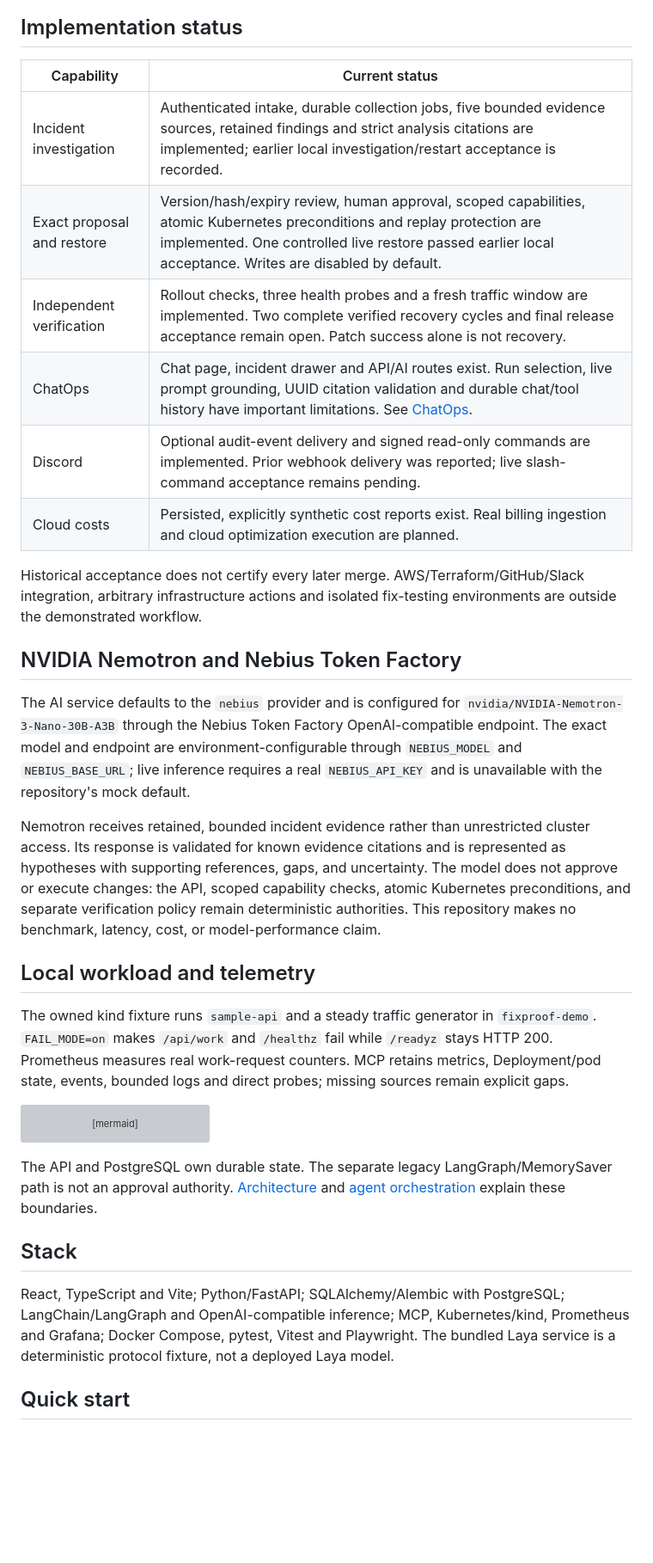
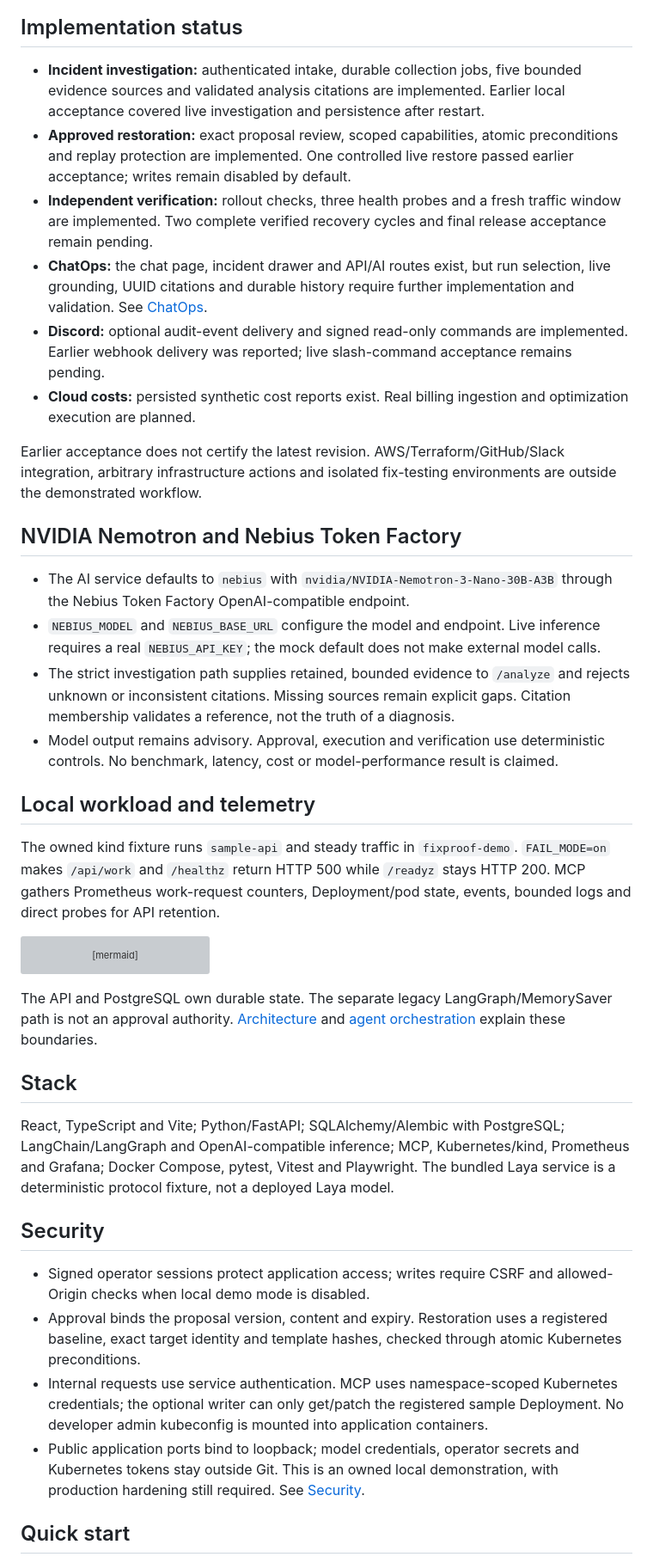
Before and after one commit to fomo-ash/Nvidia, a Markdown page: README.md, the part around one of its changes. Shown at 86% size. Drawn GitHub-style; blank space fills up the shorter version; grey boxes are pictures that could not be loaded.

````diff
--- a/README.md
+++ b/README.md
@@ -23,26 +25,25 @@ See [the submission handoff](SUBMISSION_HANDOFF.md) for the remaining external a
 
 ## Implementation status
 
-| Capability | Current status |
-|---|---|
-| Incident investigation | Authenticated intake, durable collection jobs, five bounded evidence sources, retained findings and strict analysis citations are implemented; earlier local investigation/restart acceptance is recorded. |
-| Exact proposal and restore | Version/hash/expiry review, human approval, scoped capabilities, atomic Kubernetes preconditions and replay protection are implemented. One controlled live restore passed earlier local acceptance. Writes are disabled by default. |
-| Independent verification | Rollout checks, three health probes and a fresh traffic window are implemented. Two complete verified recovery cycles and final release acceptance remain open. Patch success alone is not recovery. |
-| ChatOps | Chat page, incident drawer and API/AI routes exist. Run selection, live prompt grounding, UUID citation validation and durable chat/tool history have important limitations. See [ChatOps](docs/CHATOPS.md). |
-| Discord | Optional audit-event delivery and signed read-only commands are implemented. Prior webhook delivery was reported; live slash-command acceptance remains pending. |
-| Cloud costs | Persisted, explicitly synthetic cost reports exist. Real billing ingestion and cloud optimization execution are planned. |
+- **Incident investigation:** authenticated intake, durable collection jobs, five bounded evidence sources and validated analysis citations are implemented. Earlier local acceptance covered live investigation and persistence after restart.
+- **Approved restoration:** exact proposal review, scoped capabilities, atomic preconditions and replay protection are implemented. One controlled live restore passed earlier acceptance; writes remain disabled by default.
+- **Independent verification:** rollout checks, three health probes and a fresh traffic window are implemented. Two complete verified recovery cycles and final release acceptance remain pending.
+- **ChatOps:** the chat page, incident drawer and API/AI routes exist, but run selection, live grounding, UUID citations and durable history require further implementation and validation. See [ChatOps](docs/CHATOPS.md).
+- **Discord:** optional audit-event delivery and signed read-only commands are implemented. Earlier webhook delivery was reported; live slash-command acceptance remains pending.
+- **Cloud costs:** persisted synthetic cost reports exist. Real billing ingestion and optimization execution are planned.
 
-Historical acceptance does not certify every later merge. AWS/Terraform/GitHub/Slack integration, arbitrary infrastructure actions and isolated fix-testing environments are outside the demonstrated workflow.
+Earlier acceptance does not certify the latest revision. AWS/Terraform/GitHub/Slack integration, arbitrary infrastructure actions and isolated fix-testing environments are outside the demonstrated workflow.
 
 ## NVIDIA Nemotron and Nebius Token Factory
 
-The AI service defaults to the `nebius` provider and is configured for `nvidia/NVIDIA-Nemotron-3-Nano-30B-A3B` through the Nebius Token Factory OpenAI-compatible endpoint. The exact model and endpoint are environment-configurable through `NEBIUS_MODEL` and `NEBIUS_BASE_URL`; live inference requires a real `NEBIUS_API_KEY` and is unavailable with the repository's mock default.
-
-Nemotron receives retained, bounded incident evidence rather than unrestricted cluster access. Its response is validated for known evidence citations and is represented as hypotheses with supporting references, gaps, and uncertainty. The model does not approve or execute changes: the API, scoped capability checks, atomic Kubernetes preconditions, and separate verification policy remain deterministic authorities. This repository makes no benchmark, latency, cost, or model-performance claim.
+- The AI service defaults to `nebius` with `nvidia/NVIDIA-Nemotron-3-Nano-30B-A3B` through the Nebius Token Factory OpenAI-compatible endpoint.
+- `NEBIUS_MODEL` and `NEBIUS_BASE_URL` configure the model and endpoint. Live inference requires a real `NEBIUS_API_KEY`; the mock default does not make external model calls.
+- The strict investigation path supplies retained, bounded evidence to `/analyze` and rejects unknown or inconsistent citations. Missing sources remain explicit gaps. Citation membership validates a reference, not the truth of a diagnosis.
+- Model output remains advisory. Approval, execution and verification use deterministic controls. No benchmark, latency, cost or model-performance result is claimed.
 
 ## Local workload and telemetry
 
-The owned kind fixture runs `sample-api` and a steady traffic generator in `fixproof-demo`. `FAIL_MODE=on` makes `/api/work` and `/healthz` fail while `/readyz` stays HTTP 200. Prometheus measures real work-request counters. MCP retains metrics, Deployment/pod state, events, bounded logs and direct probes; missing sources remain explicit gaps.
+The owned kind fixture runs `sample-api` and steady traffic in `fixproof-demo`. `FAIL_MODE=on` makes `/api/work` and `/healthz` return HTTP 500 while `/readyz` stays HTTP 200. MCP gathers Prometheus work-request counters, Deployment/pod state, events, bounded logs and direct probes for API retention.
 
 ```mermaid
 flowchart LR
@@ -69,6 +70,13 @@ The API and PostgreSQL own durable state. The separate legacy LangGraph/MemorySa
 
 React, TypeScript and Vite; Python/FastAPI; SQLAlchemy/Alembic with PostgreSQL; LangChain/LangGraph and OpenAI-compatible inference; MCP, Kubernetes/kind, Prometheus and Grafana; Docker Compose, pytest, Vitest and Playwright. The bundled Laya service is a deterministic protocol fixture, not a deployed Laya model.
 
+## Security
+
+- Signed operator sessions protect application access; writes require CSRF and allowed-Origin checks when local demo mode is disabled.
+- Approval binds the proposal version, content and expiry. Restoration uses a registered baseline, exact target identity and template hashes, checked through atomic Kubernetes preconditions.
+- Internal requests use service authentication. MCP uses namespace-scoped Kubernetes credentials; the optional writer can only get/patch the registered sample Deployment. No developer admin kubeconfig is mounted into application containers.
+- Public application ports bind to loopback; model credentials, operator secrets and Kubernetes tokens stay outside Git. This is an owned local demonstration, with production hardening still required. See [Security](docs/SECURITY.md).
+
 ## Quick start
 
 Prerequisites: Docker with Compose, Python 3.12+, kind and internet access for image/tool downloads and live Nebius inference. Node 22.12+ and pnpm 10.15.1 are needed only for host frontend development. No local GPU is required by the default remote-inference path.
````
Also changed, not shown: other parts of README.md (+24 -16 lines), assets/dashboard.jpeg (added), assets/discord.jpeg (added), 1 other file.
